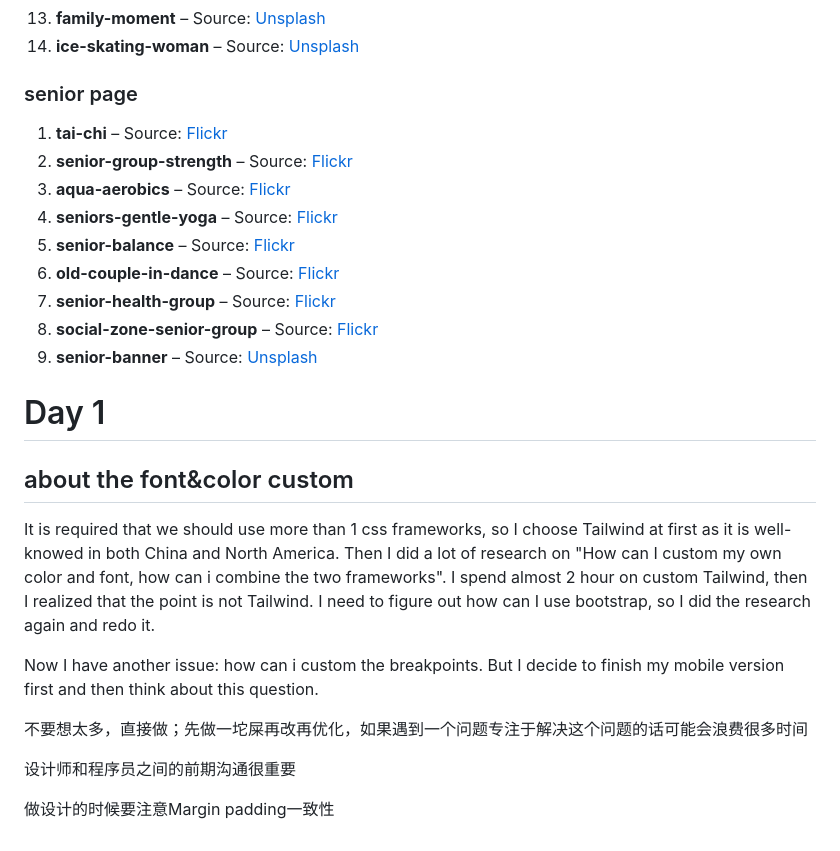
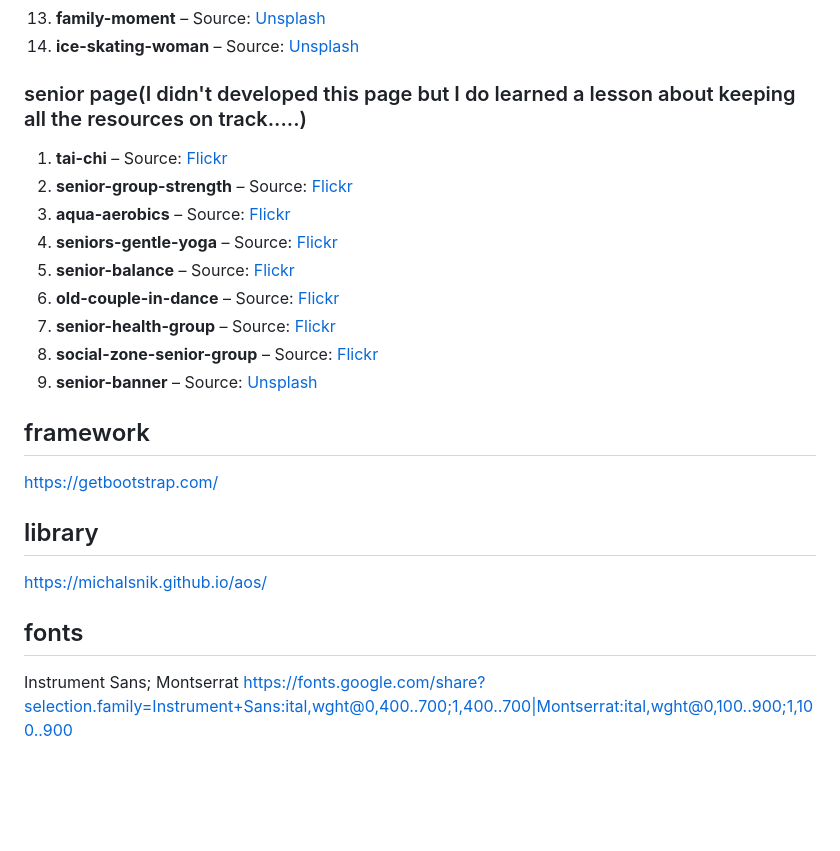
Before and after one commit to li000919/mtm6201_final, a Markdown page: README.md, the part around one of its changes. Drawn GitHub-style; blank space fills up the shorter version.

Commit message:
add README content

```diff
--- a/README.md
+++ b/README.md
@@ -18,7 +39,7 @@
 13. **family-moment** – Source: [Unsplash](https://unsplash.com/photos/a-man-and-two-women-holding-a-child-on-their-shoulders-4ardiyvfhTM)
 14. **ice-skating-woman** – Source: [Unsplash](https://unsplash.com/photos/woman-in-black-tank-top-and-black-pants-doing-ice-skating-Z_0JMhaYQFY)
 
-### senior page
+### senior page(I didn't developed this page but I do learned a lesson about keeping all the resources on track.....)
 1. **tai-chi** – Source: [Flickr](https://www.flickr.com/photo.gne?id=5589708923)
 2. **senior-group-strength** – Source: [Flickr](https://www.flickr.com/photo.gne?id=28871848341)
 3. **aqua-aerobics** – Source: [Flickr](https://www.flickr.com/photo.gne?id=52093998104)
@@ -29,15 +50,12 @@
 8. **social-zone-senior-group** – Source: [Flickr](https://www.flickr.com/photos/yvelines/52522671925 )
 9. **senior-banner** – Source: [Unsplash](https://unsplash.com/photos/two-women-and-man-walking-in-the-street-during-daytime-Y5VBtBgswLQ)
 
-# Day 1
-## about the font&color custom
+## framework
+https://getbootstrap.com/
 
-It is required that we should use more than 1 css frameworks, so I choose Tailwind at first as it is well-knowed in both China and North America. Then I did a lot of research on "How can I custom my own color and font, how can i combine the two frameworks". I spend almost 2 hour on custom Tailwind, then I realized that the point is not Tailwind. I need to figure out how can I use bootstrap, so I did the research again and redo it.
+## library
+https://michalsnik.github.io/aos/
 
-Now I have another issue: how can i custom the breakpoints. But I decide to finish my mobile version first and then think about this question.
-
-不要想太多，直接做；先做一坨屎再改再优化，如果遇到一个问题专注于解决这个问题的话可能会浪费很多时间
-
-设计师和程序员之间的前期沟通很重要
-
-做设计的时候要注意Margin padding一致性
+## fonts
+Instrument Sans; Montserrat
+https://fonts.google.com/share?selection.family=Instrument+Sans:ital,wght@0,400..700;1,400..700|Montserrat:ital,wght@0,100..900;1,100..900
```
Also changed, not shown: other parts of README.md (+23 -2 lines).
